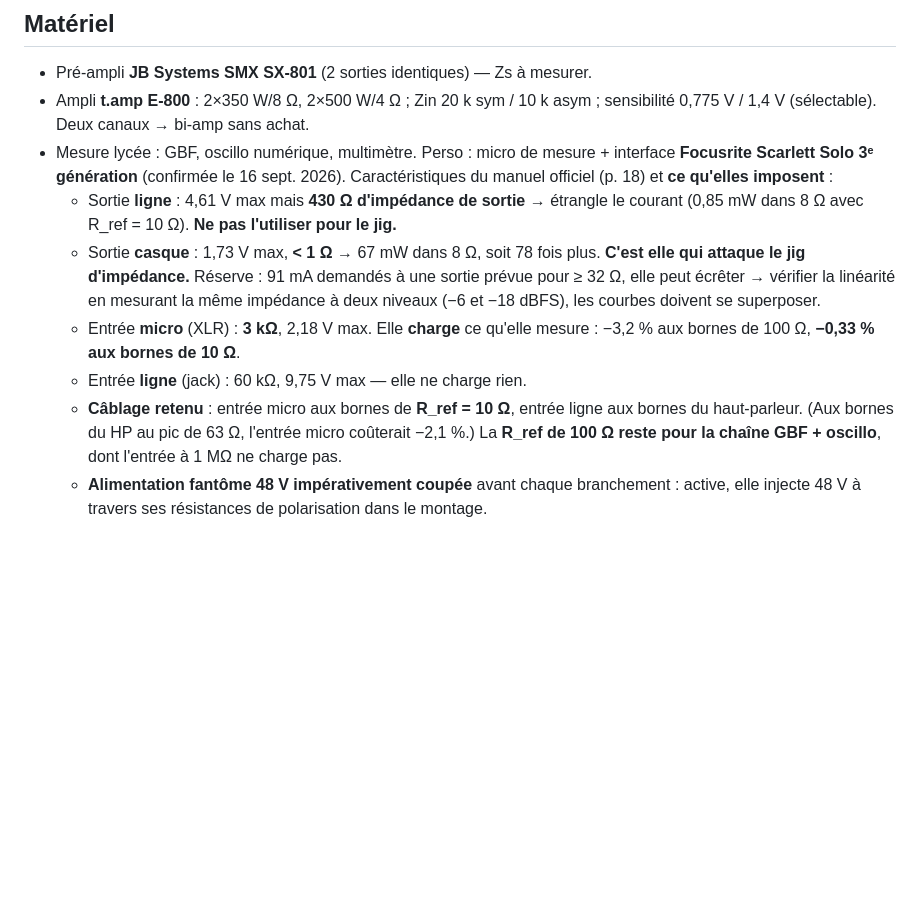
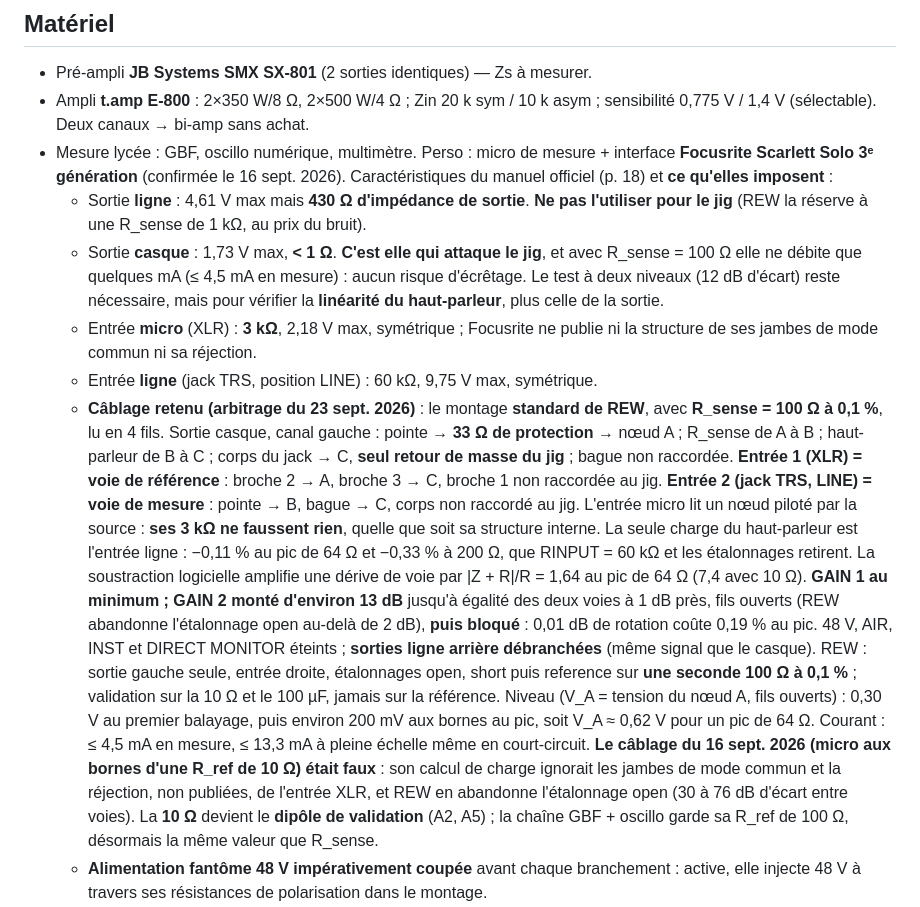
Before and after one commit to thomasMareel/tipe-filtrage-enceinte, a Markdown page: CLAUDE.md, the part around the change. Rendered like a GitHub page; blank space fills up the shorter version.

Commit message:
Jig d'impedance sur Scarlett Solo : le cablage du 16/09 etait faux, corrige
Le cablage recommande le 16/09 (entree micro en travers d'une R_ref de
10 ohm) a ete soumis a un panel de trois relecteurs independants —
metrologie, electrique et securite, mise en oeuvre avec REW — puis a un
arbitre qui a recalcule les points de desaccord. Verdict unanime : errone.

Ce qui etait faux : la comparaison oubliait le montage standard de REW, ou
l'entree micro lit la sortie casque (pilotee a moins de 1 ohm), si bien que
ses 3 kohm ne faussent rien ; le calcul de charge ignorait les jambes de
mode commun et la rejection, non publiees, de l'entree XLR ; et REW aurait
abandonne son etalonnage open (30 a 76 dB d'ecart entre voies). Avec 10 ohm,
la soustraction amplifiait aussi une derive de voie par 7,4 au pic de 64 ohm,
et la sortie casque aurait du fournir jusqu'a 164 mA.

Cablage retenu : montage standard REW, R_sense = 100 ohm a 0,1 %, lecture
4 fils, 33 ohm de protection en tete, masse unique au noeud C ; entree 1
(XLR) = voie de reference sur la sortie, entree 2 (TRS, LINE) = voie de
mesure aux bornes du haut-parleur ; GAIN 2 monte d'environ 13 dB pour
apparier les voies puis bloque ; DIRECT MONITOR coupe, sorties ligne
arriere debranchees ; etalonnages open, short, reference sur une seconde
100 ohm ; validation sur la 10 ohm et le 100 uF. C'etait deja la
recommandation de REFERENCE-TECHNIQUE.md section 02.

CLAUDE.md seul dans ce commit : la propagation au livret et aux autres
documents suit.

Co-Authored-By: Claude Opus 5.5 <noreply@anthropic.com>

```diff
--- a/CLAUDE.md
+++ b/CLAUDE.md
@@ -109,19 +109,40 @@ Détail des phases, portes de validation, critères et calendrier :
 - Mesure lycée : GBF, oscillo numérique, multimètre. Perso : micro de mesure +
   interface **Focusrite Scarlett Solo 3ᵉ génération** (confirmée le 16 sept. 2026).
   Caractéristiques du manuel officiel (p. 18) et **ce qu'elles imposent** :
-  - Sortie **ligne** : 4,61 V max mais **430 Ω d'impédance de sortie** → étrangle le
-    courant (0,85 mW dans 8 Ω avec R_ref = 10 Ω). **Ne pas l'utiliser pour le jig.**
-  - Sortie **casque** : 1,73 V max, **< 1 Ω** → 67 mW dans 8 Ω, soit 78 fois plus.
-    **C'est elle qui attaque le jig d'impédance.** Réserve : 91 mA demandés à une
-    sortie prévue pour ≥ 32 Ω, elle peut écrêter → vérifier la linéarité en mesurant
-    la même impédance à deux niveaux (−6 et −18 dBFS), les courbes doivent se superposer.
-  - Entrée **micro** (XLR) : **3 kΩ**, 2,18 V max. Elle **charge** ce qu'elle mesure :
-    −3,2 % aux bornes de 100 Ω, **−0,33 % aux bornes de 10 Ω**.
-  - Entrée **ligne** (jack) : 60 kΩ, 9,75 V max — elle ne charge rien.
-  - **Câblage retenu** : entrée micro aux bornes de **R_ref = 10 Ω**, entrée ligne aux
-    bornes du haut-parleur. (Aux bornes du HP au pic de 63 Ω, l'entrée micro coûterait
-    −2,1 %.) La **R_ref de 100 Ω reste pour la chaîne GBF + oscillo**, dont l'entrée à
-    1 MΩ ne charge pas.
+  - Sortie **ligne** : 4,61 V max mais **430 Ω d'impédance de sortie**. **Ne pas
+    l'utiliser pour le jig** (REW la réserve à une R_sense de 1 kΩ, au prix du bruit).
+  - Sortie **casque** : 1,73 V max, **< 1 Ω**. **C'est elle qui attaque le jig**, et
+    avec R_sense = 100 Ω elle ne débite que quelques mA (≤ 4,5 mA en mesure) : aucun
+    risque d'écrêtage. Le test à deux niveaux (12 dB d'écart) reste nécessaire, mais
+    pour vérifier la **linéarité du haut-parleur**, plus celle de la sortie.
+  - Entrée **micro** (XLR) : **3 kΩ**, 2,18 V max, symétrique ; Focusrite ne publie
+    ni la structure de ses jambes de mode commun ni sa réjection.
+  - Entrée **ligne** (jack TRS, position LINE) : 60 kΩ, 9,75 V max, symétrique.
+  - **Câblage retenu (arbitrage du 23 sept. 2026)** : le montage **standard de REW**,
+    avec **R_sense = 100 Ω à 0,1 %**, lu en 4 fils. Sortie casque, canal gauche : pointe
+    → **33 Ω de protection** → nœud A ; R_sense de A à B ; haut-parleur de B à C ; corps
+    du jack → C, **seul retour de masse du jig** ; bague non raccordée. **Entrée 1 (XLR)
+    = voie de référence** : broche 2 → A, broche 3 → C, broche 1 non raccordée au jig.
+    **Entrée 2 (jack TRS, LINE) = voie de mesure** : pointe → B, bague → C, corps non
+    raccordé au jig. L'entrée micro lit un nœud piloté par la source : **ses 3 kΩ ne
+    faussent rien**, quelle que soit sa structure interne. La seule charge du
+    haut-parleur est l'entrée ligne : −0,11 % au pic de 64 Ω et −0,33 % à 200 Ω, que
+    RINPUT = 60 kΩ et les étalonnages retirent. La soustraction logicielle amplifie une
+    dérive de voie par |Z + R|/R = 1,64 au pic de 64 Ω (7,4 avec 10 Ω). **GAIN 1 au
+    minimum ; GAIN 2 monté d'environ 13 dB** jusqu'à égalité des deux voies à 1 dB près,
+    fils ouverts (REW abandonne l'étalonnage open au-delà de 2 dB), **puis bloqué** :
+    0,01 dB de rotation coûte 0,19 % au pic. 48 V, AIR, INST et DIRECT MONITOR éteints ;
+    **sorties ligne arrière débranchées** (même signal que le casque). REW : sortie
+    gauche seule, entrée droite, étalonnages open, short puis reference sur **une seconde
+    100 Ω à 0,1 %** ; validation sur la 10 Ω et le 100 µF, jamais sur la référence.
+    Niveau (V_A = tension du nœud A, fils ouverts) : 0,30 V au premier balayage, puis
+    environ 200 mV aux bornes au pic, soit V_A ≈ 0,62 V pour un pic de 64 Ω. Courant :
+    ≤ 4,5 mA en mesure, ≤ 13,3 mA à pleine échelle même en court-circuit. **Le câblage
+    du 16 sept. 2026 (micro aux bornes d'une R_ref de 10 Ω) était faux** : son calcul de
+    charge ignorait les jambes de mode commun et la réjection, non publiées, de l'entrée
+    XLR, et REW en abandonne l'étalonnage open (30 à 76 dB d'écart entre voies). La
+    **10 Ω** devient le **dipôle de validation** (A2, A5) ; la chaîne GBF + oscillo garde
+    sa R_ref de 100 Ω, désormais la même valeur que R_sense.
   - **Alimentation fantôme 48 V impérativement coupée** avant chaque branchement :
     active, elle injecte 48 V à travers ses résistances de polarisation dans le montage.
   - Réponse garantie **20 Hz – 20 kHz ±0,1 dB** ; **sous 20 Hz : non spécifiée** par le
```
